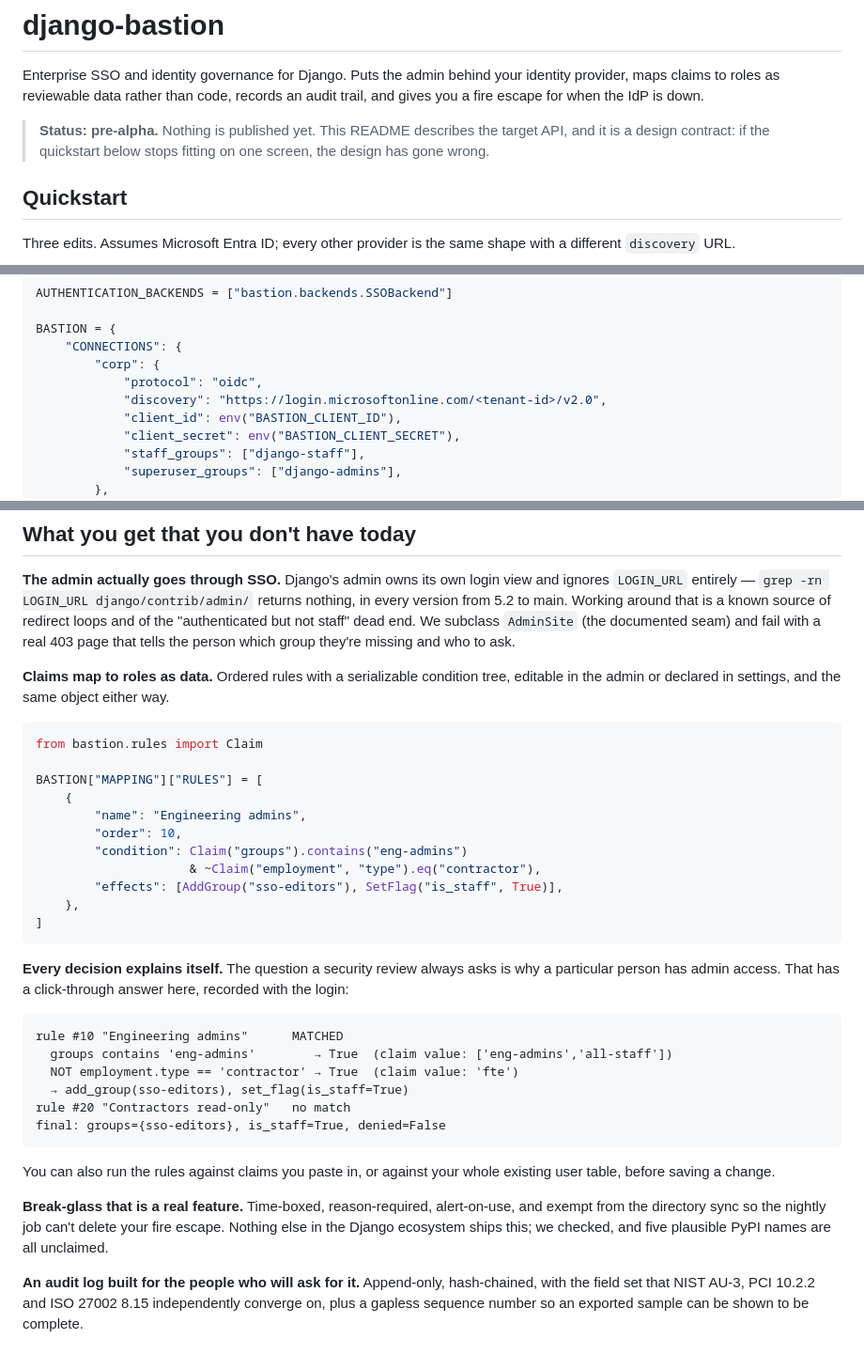
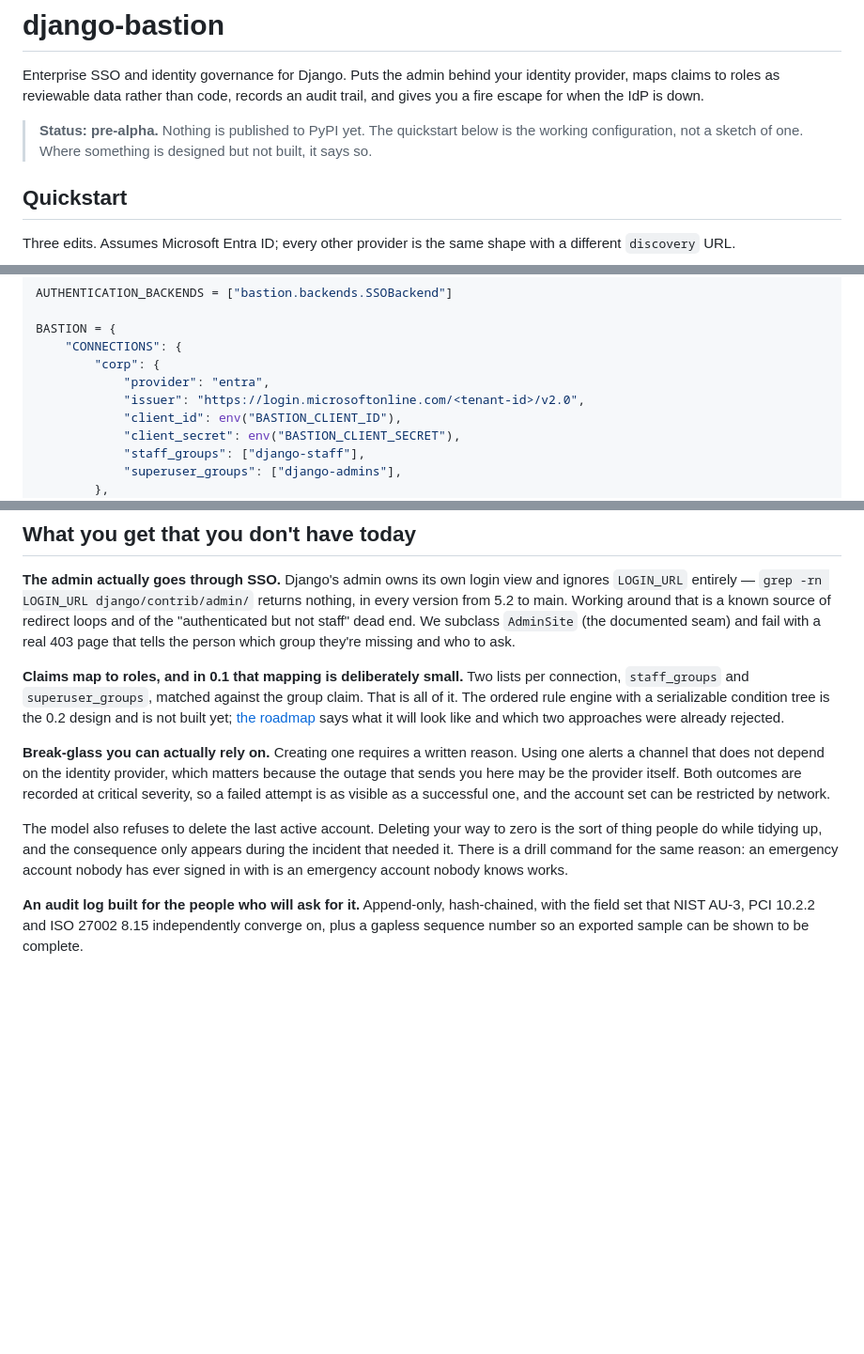
Before and after one commit to thesaadmirza/django-bastion, a Markdown page: README.md, 3 parts joined by grey strips. Shown at 94% size. Drawn GitHub-style; blank space fills up the shorter version.

Commit message:
docs: make the README quickstart the configuration that works
The quickstart used 'protocol' and 'discovery' and omitted 'issuer'. Pasting
it produced ConfigurationError on the unknown key, then a second one on the
missing key. The tutorial and the Entra how-to had the correct shape all
along, so the three pages walking through the same setup disagreed.

Also removes the claims-to-roles section. It showed an import of
bastion.rules, a MAPPING["RULES"] list and a rule-evaluation trace, none of
which exist; the module raises ModuleNotFoundError. What 0.1 does is two
lists per connection, and the section now says that and links the roadmap.

Break-glass was described as time-boxed and exempt from a directory sync.
There is no expiry field and there is no directory sync. Replaced with the
controls that are there, including the two a reader might reasonably assume
and not find.

````diff
--- a/README.md
+++ b/README.md
@@ -4,8 +4,8 @@ Enterprise SSO and identity governance for Django. Puts the admin behind your id
 claims to roles as reviewable data rather than code, records an audit trail, and gives you a fire escape
 for when the IdP is down.
 
-> **Status: pre-alpha.** Nothing is published yet. This README describes the target API, and it is a
-> design contract: if the quickstart below stops fitting on one screen, the design has gone wrong.
+> **Status: pre-alpha.** Nothing is published to PyPI yet. The quickstart below is the working
+> configuration, not a sketch of one. Where something is designed but not built, it says so.
 
 ## Quickstart
 
@@ -25,8 +25,8 @@ AUTHENTICATION_BACKENDS = ["bastion.backends.SSOBackend"]
 BASTION = {
     "CONNECTIONS": {
         "corp": {
-            "protocol": "oidc",
-            "discovery": "https://login.microsoftonline.com/<tenant-id>/v2.0",
+            "provider": "entra",
+            "issuer": "https://login.microsoftonline.com/<tenant-id>/v2.0",
             "client_id": env("BASTION_CLIENT_ID"),
             "client_secret": env("BASTION_CLIENT_SECRET"),
             "staff_groups": ["django-staff"],
@@ -65,41 +65,21 @@ Working around that is a known source of redirect loops and of the "authenticate
 We subclass `AdminSite` (the documented seam) and fail with a real 403 page that tells the person which
 group they're missing and who to ask.
 
-**Claims map to roles as data.** Ordered rules with a serializable condition tree, editable in the admin or
-declared in settings, and the same object either way.
+**Claims map to roles, and in 0.1 that mapping is deliberately small.** Two lists per connection,
+`staff_groups` and `superuser_groups`, matched against the group claim. That is all of it. The ordered rule
+engine with a serializable condition tree is the 0.2 design and is not built yet;
+[the roadmap](docs/explanation/roadmap.md) says what it will look like and which two approaches were
+already rejected.
 
-```python
-from bastion.rules import Claim
+**Break-glass you can actually rely on.** Creating one requires a written reason. Using one alerts a
+channel that does not depend on the identity provider, which matters because the outage that sends you
+here may be the provider itself. Both outcomes are recorded at critical severity, so a failed attempt is
+as visible as a successful one, and the account set can be restricted by network.
 
-BASTION["MAPPING"]["RULES"] = [
-    {
-        "name": "Engineering admins",
-        "order": 10,
-        "condition": Claim("groups").contains("eng-admins")
-                     & ~Claim("employment", "type").eq("contractor"),
-        "effects": [AddGroup("sso-editors"), SetFlag("is_staff", True)],
-    },
-]
-```
-
-**Every decision explains itself.** The question a security review always asks is why a particular person
-has admin access. That has a click-through answer here, recorded with the login:
-
-```
-rule #10 "Engineering admins"      MATCHED
-  groups contains 'eng-admins'        → True  (claim value: ['eng-admins','all-staff'])
-  NOT employment.type == 'contractor' → True  (claim value: 'fte')
-  → add_group(sso-editors), set_flag(is_staff=True)
-rule #20 "Contractors read-only"   no match
-final: groups={sso-editors}, is_staff=True, denied=False
-```
-
-You can also run the rules against claims you paste in, or against your whole existing user table, before
-saving a change.
-
-**Break-glass that is a real feature.** Time-boxed, reason-required, alert-on-use, and exempt from the
-directory sync so the nightly job can't delete your fire escape. Nothing else in the Django ecosystem ships
-this; we checked, and five plausible PyPI names are all unclaimed.
+The model also refuses to delete the last active account. Deleting your way to zero is the sort of thing
+people do while tidying up, and the consequence only appears during the incident that needed it. There is
+a drill command for the same reason: an emergency account nobody has ever signed in with is an emergency
+account nobody knows works.
 
 **An audit log built for the people who will ask for it.** Append-only, hash-chained, with the field set
 that NIST AU-3, PCI 10.2.2 and ISO 27002 8.15 independently converge on, plus a gapless sequence number so
````
